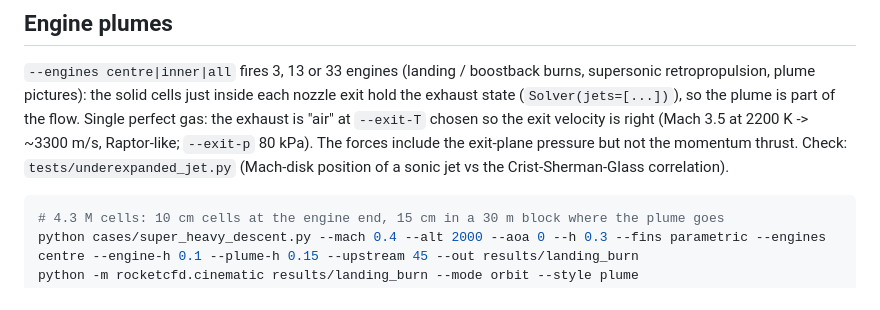
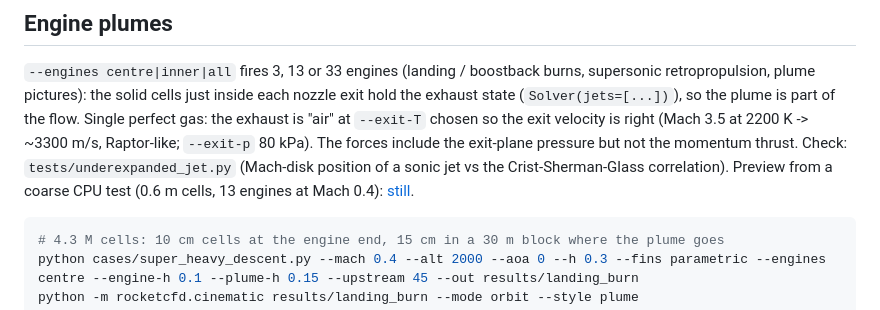
Before and after one commit to Hypnotic008/rocketcfd, a Markdown page: README.md, the part around the change. Rendered like a GitHub page.

````diff
--- a/README.md
+++ b/README.md
@@ -443,6 +443,8 @@ state (`Solver(jets=[...])`), so the plume is part of the flow. Single perfect g
 `--exit-p` 80 kPa). The forces include the exit-plane pressure but not the momentum thrust.
 Check: `tests/underexpanded_jet.py` (Mach-disk position of a sonic jet vs the Crist-Sherman-Glass
 correlation).
+Preview from a coarse CPU test (0.6 m cells, 13 engines at Mach 0.4):
+[still](docs/media/landing_burn_test_0.6m.png).
 
 ```bash
 # 4.3 M cells: 10 cm cells at the engine end, 15 cm in a 30 m block where the plume goes
````
Also changed, not shown: docs/media/landing_burn_test_0.6m.png (added), 2 other files.
